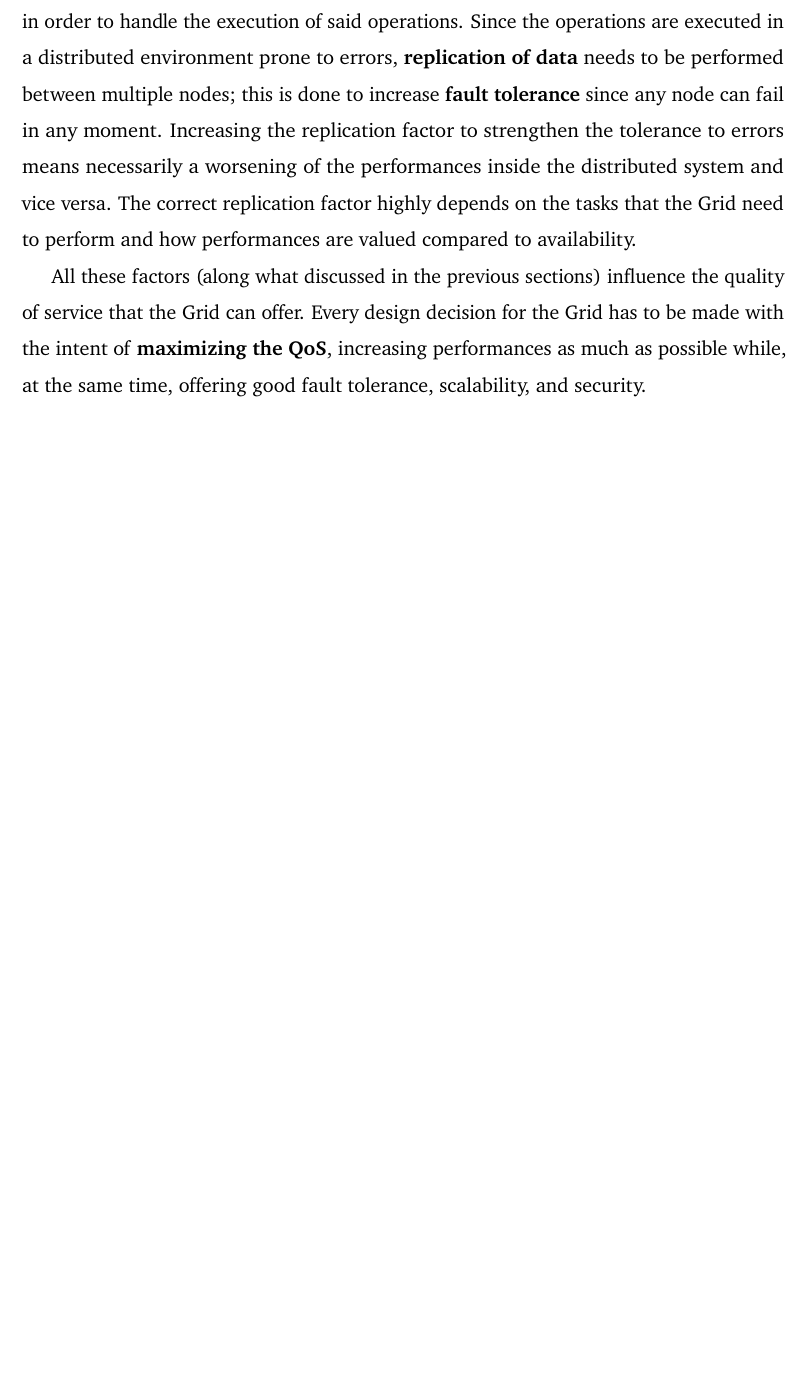
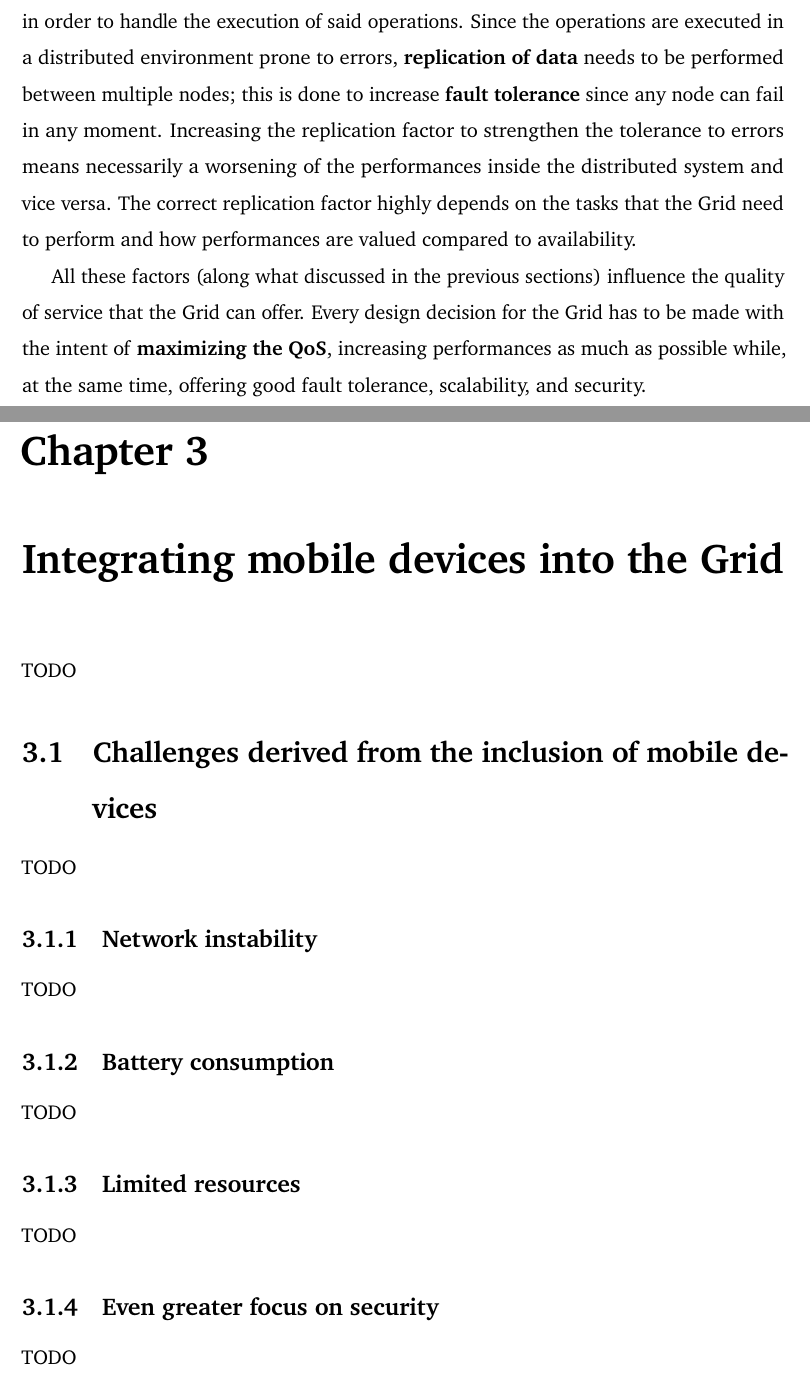
Before and after one commit to Tale152/master-thesis, a LaTeX thesis (main.tex, which reads document/chapters/chapter_3/chapter_3.tex, document/chapters/chapter_3/sections/1_challenges_derived_from_the_inclusion_of_mobile_devices.tex): part of page 30 of 31 before the commit and two parts of pages 30 and 31 of 33 after it, the two joined at a grey line, cut so that both start at the same text, the shorter picture padded with empty space. Compiled offline with pdfLaTeX.

Commit message:
setup current outline for ch 3

```diff
--- /dev/null
+++ b/document/chapters/chapter_3/chapter_3.tex
@@ -0,0 +1,5 @@
+\chapter{Integrating mobile devices into the Grid}
+TODO
+
+\input{document/chapters/chapter_3/sections/1_challenges_derived_from_the_inclusion_of_mobile_devices.tex}
+\input{document/chapters/chapter_3/sections/2_previous_work.tex}
--- /dev/null
+++ b/document/chapters/chapter_3/sections/1_challenges_derived_from_the_inclusion_of_mobile_devices.tex
@@ -0,0 +1,17 @@
+\section{Challenges derived from the inclusion of mobile devices}
+TODO
+
+\subsection{Network instability}
+TODO
+
+\subsection{Battery consumption}
+TODO
+
+\subsection{Limited resources}
+TODO
+
+\subsection{Even greater focus on security}
+TODO
+
+\subsection{Compatibility issues}
+TODO
```
Also changed, not shown: document/chapters/chapter_3/sections/2_previous_work.tex (added, +2 -0 lines), document/content.tex (+1 -0 lines).
